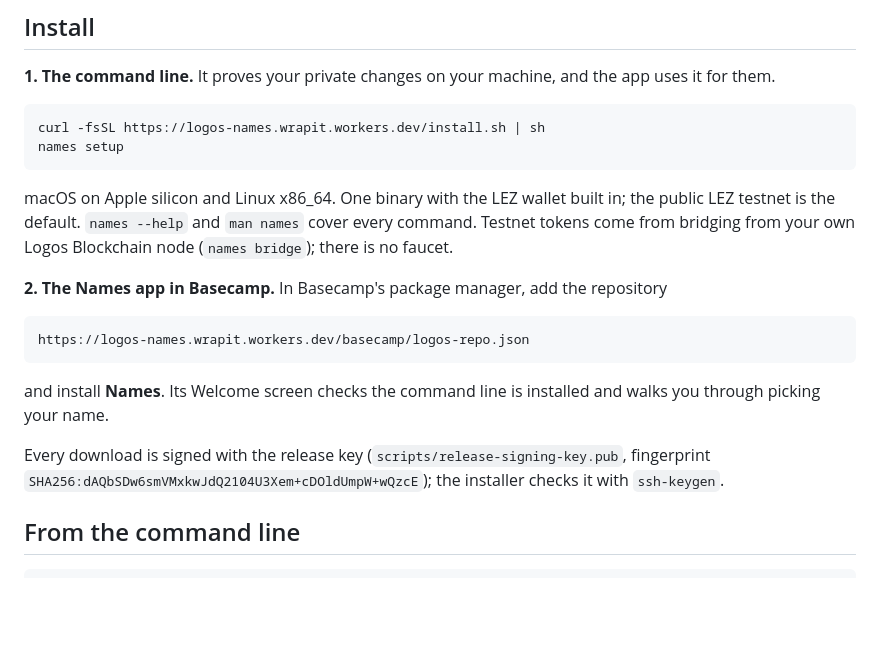
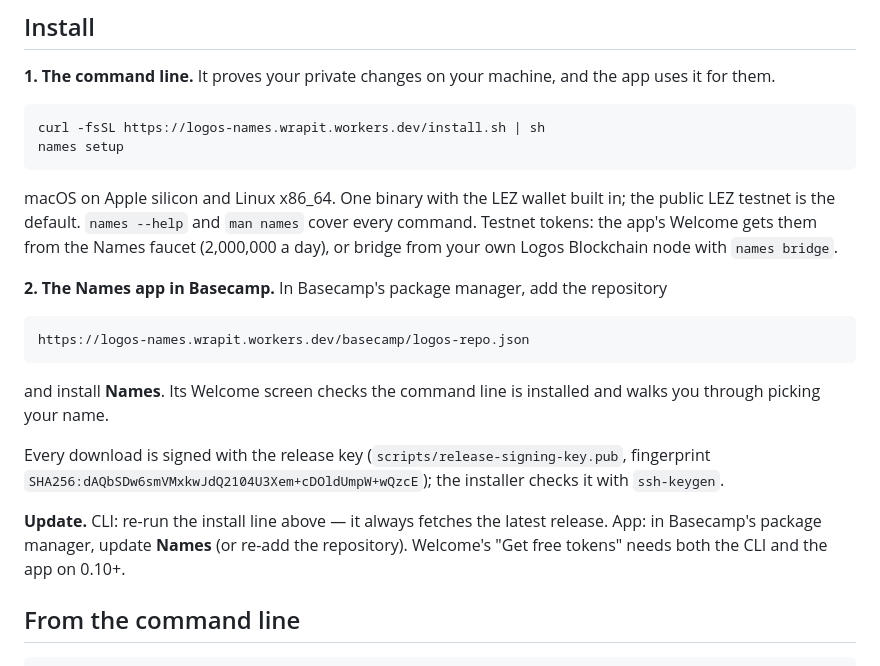
Before and after one commit to jefdiesel/logos-names, a Markdown page: README.md, the part around the change. Rendered like a GitHub page; blank space fills up the shorter version.

Commit message:
README: fix the Install section's "no faucet" line (0.10 has one) and add an Update step
The faucet landed in 0.10 but Install still said there was none, contradicting the
Latest block. Also add how to get 0.10: re-run the install line for the CLI, update
Names in Basecamp for the app.

Co-Authored-By: Claude Opus 4.8 <noreply@anthropic.com>

```diff
--- a/README.md
+++ b/README.md
@@ -66,8 +66,9 @@ names setup
 
 macOS on Apple silicon and Linux x86_64. One binary with the LEZ wallet built in;
 the public LEZ testnet is the default. `names --help` and `man names` cover every
-command. Testnet tokens come from bridging from your own Logos Blockchain node
-(`names bridge`); there is no faucet.
+command. Testnet tokens: the app's Welcome gets them from the Names faucet
+(2,000,000 a day), or bridge from your own Logos Blockchain node with `names
+bridge`.
 
 **2. The Names app in Basecamp.** In Basecamp's package manager, add the
 repository
@@ -82,6 +83,10 @@ walks you through picking your name.
 Every download is signed with the release key (`scripts/release-signing-key.pub`,
 fingerprint `SHA256:dAQbSDw6smVMxkwJdQ2104U3Xem+cDOldUmpW+wQzcE`); the installer
 checks it with `ssh-keygen`.
+
+**Update.** CLI: re-run the install line above — it always fetches the latest
+release. App: in Basecamp's package manager, update **Names** (or re-add the
+repository). Welcome's "Get free tokens" needs both the CLI and the app on 0.10+.
 
 ## From the command line
 
```
